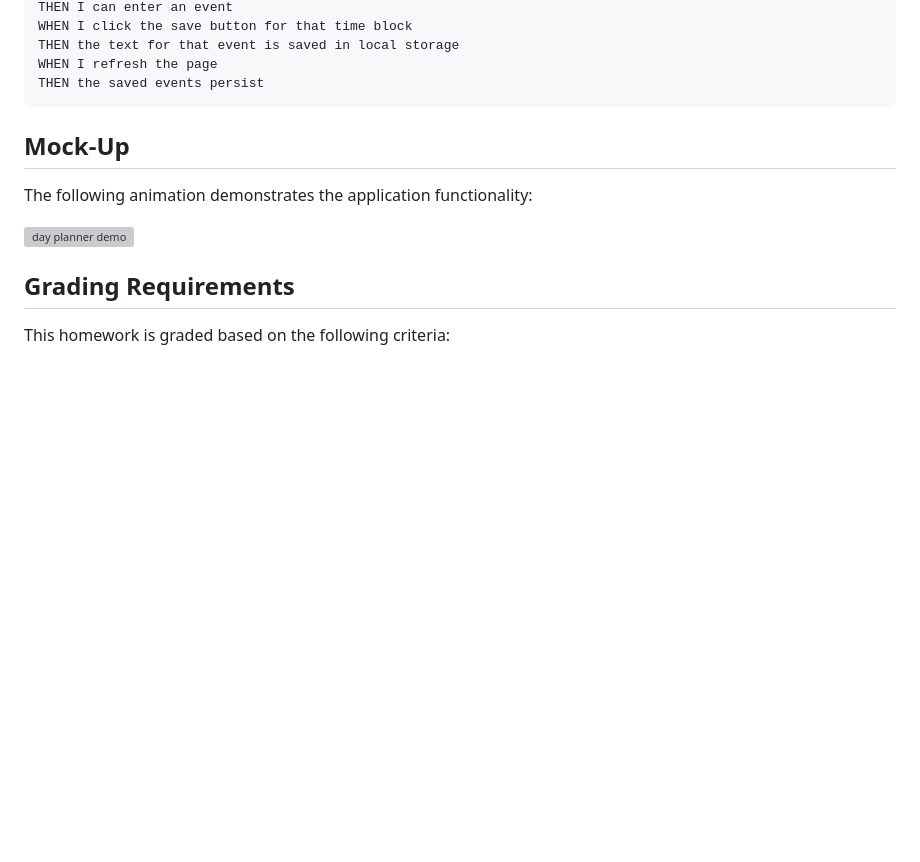
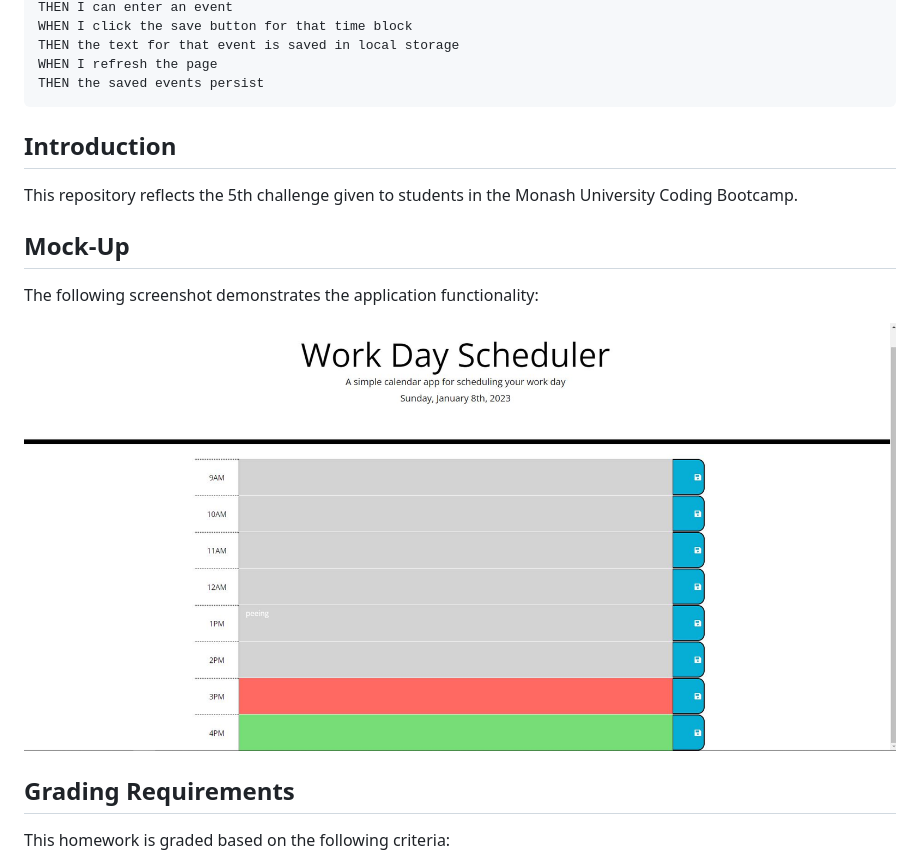
Before and after one commit to Lferg98/Day-Scheduler, a Markdown page: README.md, the part around the change. Drawn GitHub-style; pictures changed too: assets/screen-capture.JPG (added); blank space fills up the shorter version; grey boxes are pictures that could not be loaded.

````diff
--- a/README.md
+++ b/README.md
@@ -33,13 +33,16 @@ THEN the text for that event is saved in local storage
 WHEN I refresh the page
 THEN the saved events persist
 ```
+## Introduction
 
+This repository reflects the 5th challenge given to students in the Monash University Coding Bootcamp.
 
 ## Mock-Up
 
-The following animation demonstrates the application functionality:
+The following screenshot demonstrates the application functionality:
 
-![day planner demo](./Assets/05-third-party-apis-homework-demo.gif)
+![day planner demo](./assets/screen-capture.JPG)
+
 
 
 ## Grading Requirements
````
Also changed, not shown: 7 other files.
